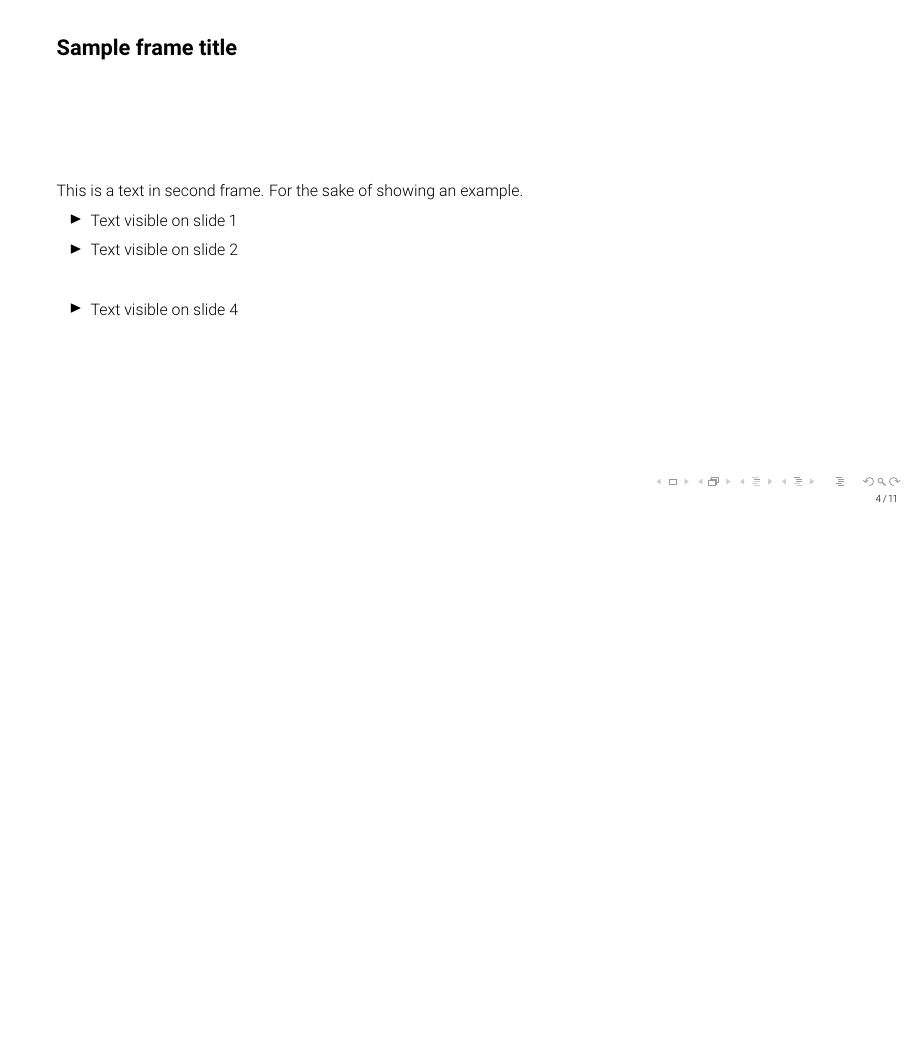
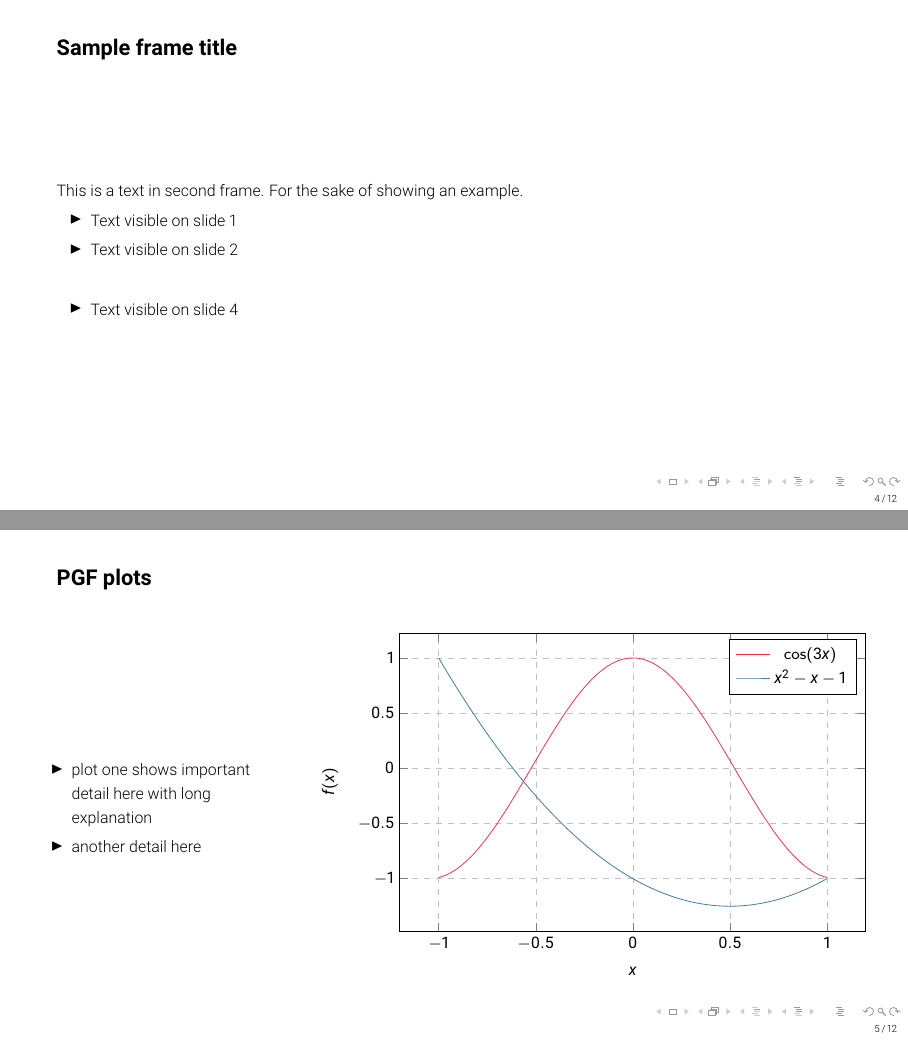
Before and after one commit to gschramm/latex_examples, LaTeX slides (presentation_template/simple.tex, which reads presentation_template/preamble.tex): page 7 of 28 before the commit and pages 7 and 8 of 29 after it, the two joined at a grey line, the shorter picture padded with empty space. Compiled offline with pdfLaTeX.

Commit message:
add pgfplot

```diff
--- a/presentation_template/preamble.tex
+++ b/presentation_template/preamble.tex
@@ -14,6 +14,11 @@
 
 \usepackage{pgf,tikz}
 \usetikzlibrary{shapes.geometric, arrows}
+
+\usepackage{pgfplots}
+%\usepgfplotslibrary{external}
+%\tikzexternalize
+
 %%%%%%%%%%%%%%%%%%%%%%%%%%%%%%%%%%%%%%%%%%%%%%%%%%%%%%%%%%%%%%%%%%%%%%%%%%%%%%%%%%%%%%%
 
 \setbeamertemplate{frametitle}{\color{black}\bfseries\vskip16pt\insertframetitle}
--- a/presentation_template/simple.tex
+++ b/presentation_template/simple.tex
@@ -75,6 +75,39 @@ This is a text in second frame. For the sake of showing an example.
     \item<4-> Text visible on slide 4
 \end{itemize}
 \end{frame}
+
+%---------------------------------------------------------
+%pgfplot
+\begin{frame}
+\frametitle{PGF plots}
+
+\begin{columns}
+  \column{0.3\textwidth}
+  \begin{itemize}
+    \item plot one shows important detail here with long explanation
+    \item another detail here
+  \end{itemize}
+
+  \column{0.7\textwidth}
+
+  \begin{center}
+    \begin{tikzpicture}
+      \begin{axis}[xlabel = \(x\), ylabel = {\(f(x)\)}, grid=both,
+                   grid style={line width=.1pt, draw=gray!10},
+                   major grid style={dashed,line width=.2pt,draw=gray!50},
+                   width=\columnwidth, height = 0.8\textheight]
+        \addplot[domain=-1:1, samples=100, color=ImperialRed]{cos(deg(3*x))};
+        \addlegendentry{\(\cos(3x)\)}
+
+        \addplot[domain=-1:1, samples=100, color=CeladonBlue]{x^2 - x - 1};
+        \addlegendentry{\(x^2 - x - 1\)}
+      \end{axis}
+    \end{tikzpicture}
+  \end{center}
+\end{columns}
+
+\end{frame}
+
 
 %---------------------------------------------------------
 
```
